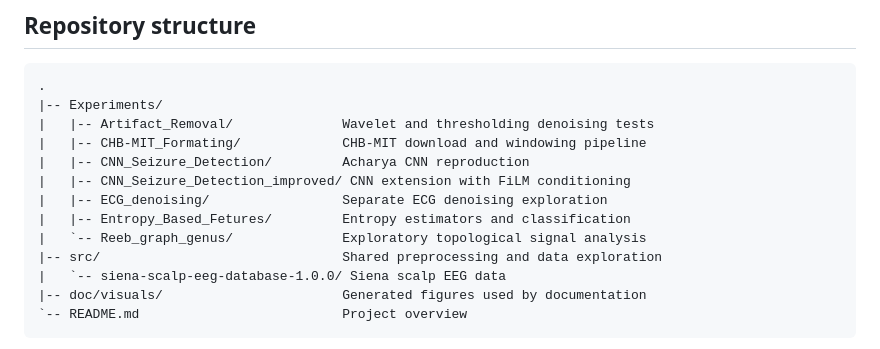
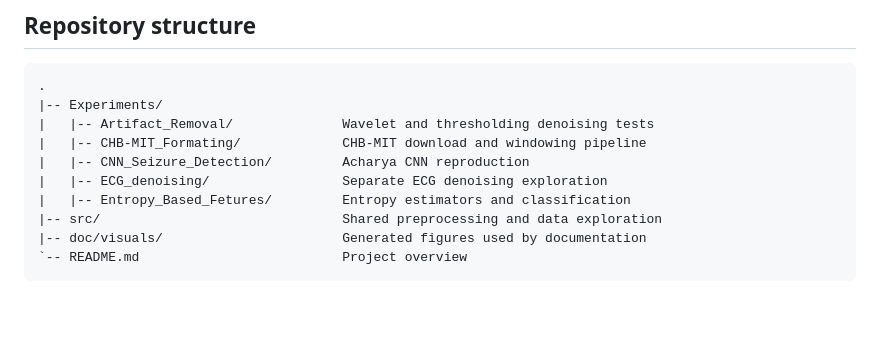
Before and after one commit to IronMax03/seizureDetection, a Markdown page: README.md, the part around the change. Rendered like a GitHub page; blank space fills up the shorter version.

Commit message:
small fix in ./README.md

````diff
--- a/README.md
+++ b/README.md
@@ -33,12 +33,9 @@ EEG datasets. The architecture and software interface are still evolving.
 |   |-- Artifact_Removal/              Wavelet and thresholding denoising tests
 |   |-- CHB-MIT_Formating/             CHB-MIT download and windowing pipeline
 |   |-- CNN_Seizure_Detection/         Acharya CNN reproduction
-|   |-- CNN_Seizure_Detection_improved/ CNN extension with FiLM conditioning
 |   |-- ECG_denoising/                 Separate ECG denoising exploration
 |   |-- Entropy_Based_Fetures/         Entropy estimators and classification
-|   `-- Reeb_graph_genus/              Exploratory topological signal analysis
 |-- src/                               Shared preprocessing and data exploration
-|   `-- siena-scalp-eeg-database-1.0.0/ Siena scalp EEG data
 |-- doc/visuals/                       Generated figures used by documentation
 `-- README.md                          Project overview
 ```
````
